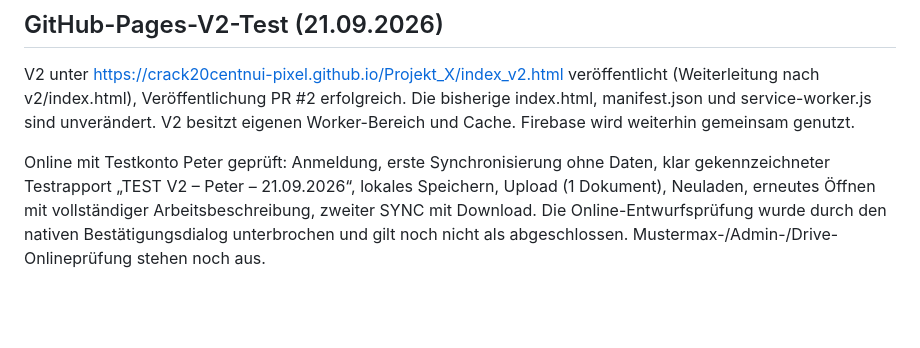
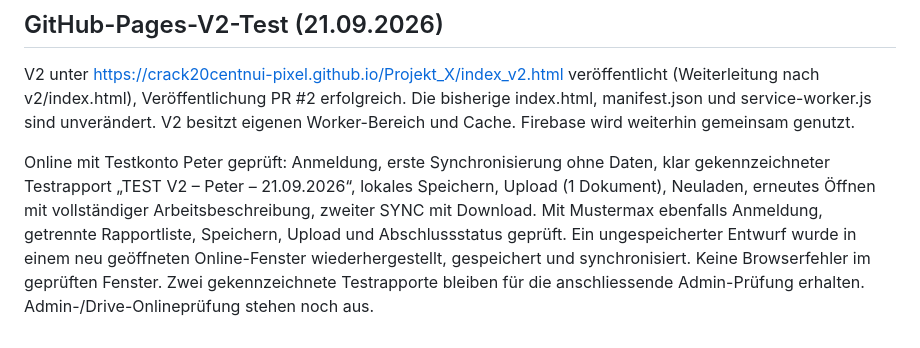
Before and after one commit to crack20centnui-pixel/Projekt_X, a Markdown page: TESTING.md, the part around the change. Rendered like a GitHub page; blank space fills up the shorter version.

Commit message:
Record successful Peter and Mustermax online tests

```diff
--- a/TESTING.md
+++ b/TESTING.md
@@ -96,6 +96,9 @@ V2 besitzt eigenen Worker-Bereich und Cache. Firebase wird weiterhin gemeinsam g
 Online mit Testkonto Peter geprüft: Anmeldung, erste Synchronisierung ohne Daten,
 klar gekennzeichneter Testrapport „TEST V2 – Peter – 21.09.2026“, lokales Speichern,
 Upload (1 Dokument), Neuladen, erneutes Öffnen mit vollständiger Arbeitsbeschreibung,
-zweiter SYNC mit Download. Die Online-Entwurfsprüfung wurde durch den nativen
-Bestätigungsdialog unterbrochen und gilt noch nicht als abgeschlossen.
-Mustermax-/Admin-/Drive-Onlineprüfung stehen noch aus.
+zweiter SYNC mit Download. Mit Mustermax ebenfalls Anmeldung, getrennte Rapportliste, Speichern,
+Upload und Abschlussstatus geprüft. Ein ungespeicherter Entwurf wurde in einem
+neu geöffneten Online-Fenster wiederhergestellt, gespeichert und synchronisiert.
+Keine Browserfehler im geprüften Fenster. Zwei gekennzeichnete Testrapporte bleiben
+für die anschliessende Admin-Prüfung erhalten. Admin-/Drive-Onlineprüfung stehen
+noch aus.
```
